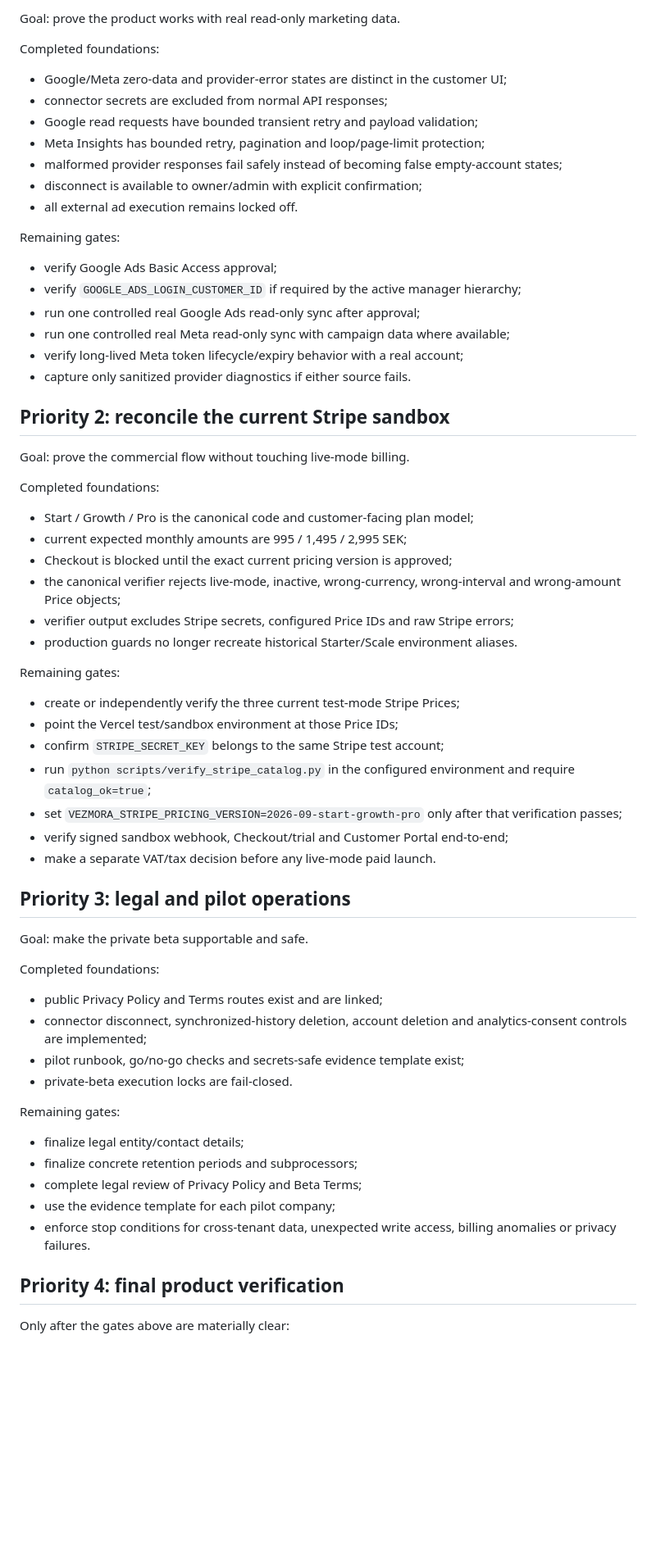
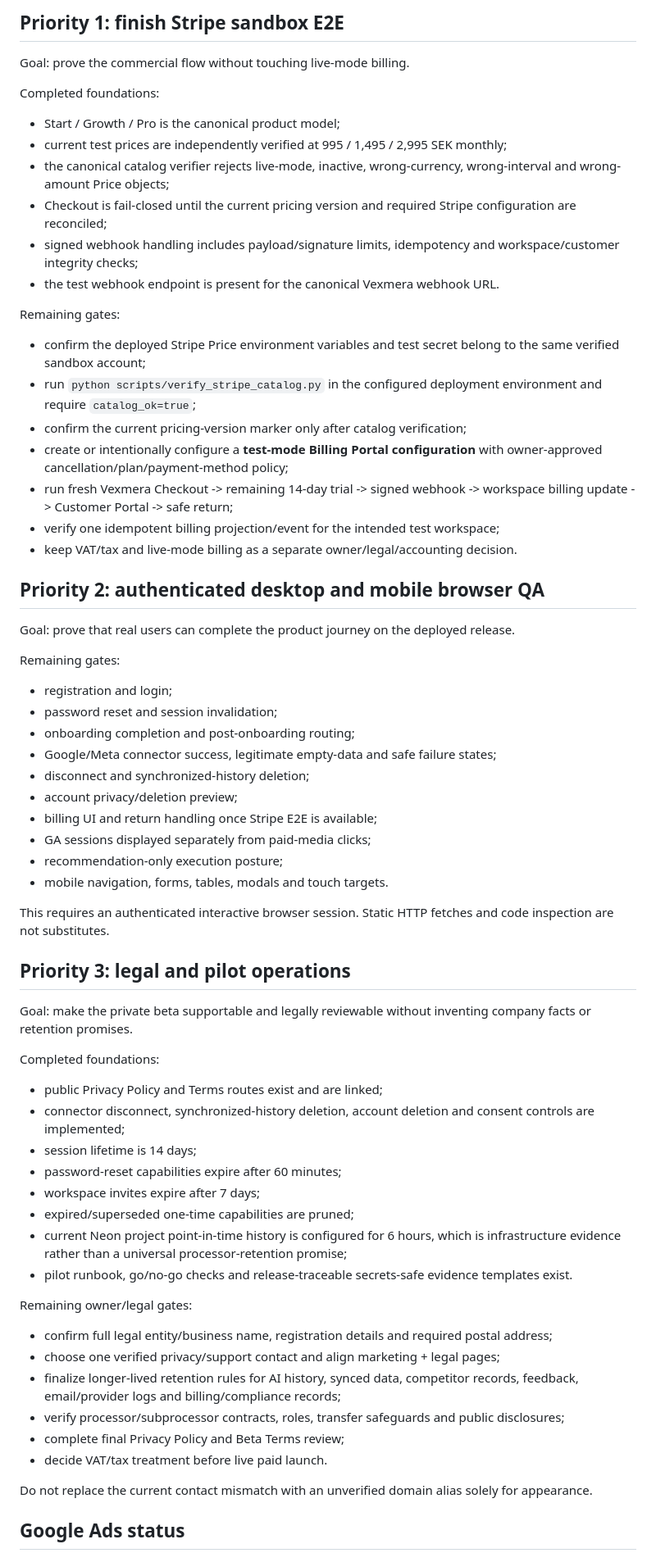
Before and after one commit to erolbekir86-sys/Vezmora, a Markdown page: LAUNCH_GAP_PLAN.md, the part around one of its changes. Shown at 82% size. Drawn GitHub-style; blank space fills up the shorter version.

Commit message:
Refresh launch gap plan from verified pilot evidence

```diff
--- a/LAUNCH_GAP_PLAN.md
+++ b/LAUNCH_GAP_PLAN.md
@@ -39,68 +40,71 @@ Remaining gates:
 
-Goal: prove the product works with real read-only marketing data.
-
-Completed foundations:
-
-- Google/Meta zero-data and provider-error states are distinct in the customer UI;
-- connector secrets are excluded from normal API responses;
-- Google read requests have bounded transient retry and payload validation;
-- Meta Insights has bounded retry, pagination and loop/page-limit protection;
-- malformed provider responses fail safely instead of becoming false empty-account states;
-- disconnect is available to owner/admin with explicit confirmation;
-- all external ad execution remains locked off.
-
-Remaining gates:
-
-- verify Google Ads Basic Access approval;
-- verify `GOOGLE_ADS_LOGIN_CUSTOMER_ID` if required by the active manager hierarchy;
-- run one controlled real Google Ads read-only sync after approval;
-- run one controlled real Meta read-only sync with campaign data where available;
-- verify long-lived Meta token lifecycle/expiry behavior with a real account;
-- capture only sanitized provider diagnostics if either source fails.
-
-## Priority 2: reconcile the current Stripe sandbox
+## Priority 1: finish Stripe sandbox E2E
 
 Goal: prove the commercial flow without touching live-mode billing.
 
 Completed foundations:
 
-- Start / Growth / Pro is the canonical code and customer-facing plan model;
-- current expected monthly amounts are 995 / 1,495 / 2,995 SEK;
-- Checkout is blocked until the exact current pricing version is approved;
-- the canonical verifier rejects live-mode, inactive, wrong-currency, wrong-interval and wrong-amount Price objects;
-- verifier output excludes Stripe secrets, configured Price IDs and raw Stripe errors;
-- production guards no longer recreate historical Starter/Scale environment aliases.
+- Start / Growth / Pro is the canonical product model;
+- current test prices are independently verified at 995 / 1,495 / 2,995 SEK monthly;
+- the canonical catalog verifier rejects live-mode, inactive, wrong-currency, wrong-interval and wrong-amount Price objects;
+- Checkout is fail-closed until the current pricing version and required Stripe configuration are reconciled;
+- signed webhook handling includes payload/signature limits, idempotency and workspace/customer integrity checks;
+- the test webhook endpoint is present for the canonical Vexmera webhook URL.
 
 Remaining gates:
 
-- create or independently verify the three current test-mode Stripe Prices;
-- point the Vercel test/sandbox environment at those Price IDs;
-- confirm `STRIPE_SECRET_KEY` belongs to the same Stripe test account;
-- run `python scripts/verify_stripe_catalog.py` in the configured environment and require `catalog_ok=true`;
-- set `VEZMORA_STRIPE_PRICING_VERSION=2026-09-start-growth-pro` only after that verification passes;
-- verify signed sandbox webhook, Checkout/trial and Customer Portal end-to-end;
-- make a separate VAT/tax decision before any live-mode paid launch.
+- confirm the deployed Stripe Price environment variables and test secret belong to the same verified sandbox account;
+- run `python scripts/verify_stripe_catalog.py` in the configured deployment environment and require `catalog_ok=true`;
+- confirm the current pricing-version marker only after catalog verification;
+- create or intentionally configure a **test-mode Billing Portal configuration** with owner-approved cancellation/plan/payment-method policy;
+- run fresh Vexmera Checkout -> remaining 14-day trial -> signed webhook -> workspace billing update -> Customer Portal -> safe return;
+- verify one idempotent billing projection/event for the intended test workspace;
+- keep VAT/tax and live-mode billing as a separate owner/legal/accounting decision.
+
+## Priority 2: authenticated desktop and mobile browser QA
+
+Goal: prove that real users can complete the product journey on the deployed release.
+
+Remaining gates:
+
+- registration and login;
+- password reset and session invalidation;
+- onboarding completion and post-onboarding routing;
+- Google/Meta connector success, legitimate empty-data and safe failure states;
+- disconnect and synchronized-history deletion;
+- account privacy/deletion preview;
+- billing UI and return handling once Stripe E2E is available;
+- GA sessions displayed separately from paid-media clicks;
+- recommendation-only execution posture;
+- mobile navigation, forms, tables, modals and touch targets.
+
+This requires an authenticated interactive browser session. Static HTTP fetches and code inspection are not substitutes.
 
 ## Priority 3: legal and pilot operations
 
-Goal: make the private beta supportable and safe.
+Goal: make the private beta supportable and legally reviewable without inventing company facts or retention promises.
 
 Completed foundations:
 
 - public Privacy Policy and Terms routes exist and are linked;
-- connector disconnect, synchronized-history deletion, account deletion and analytics-consent controls are implemented;
-- pilot runbook, go/no-go checks and secrets-safe evidence template exist;
-- private-beta execution locks are fail-closed.
+- connector disconnect, synchronized-history deletion, account deletion and consent controls are implemented;
+- session lifetime is 14 days;
+- password-reset capabilities expire after 60 minutes;
+- workspace invites expire after 7 days;
+- expired/superseded one-time capabilities are pruned;
+- current Neon project point-in-time history is configured for 6 hours, which is infrastructure evidence rather than a universal processor-retention promise;
+- pilot runbook, go/no-go checks and release-traceable secrets-safe evidence templates exist.
 
-Remaining gates:
+Remaining owner/legal gates:
 
-- finalize legal entity/contact details;
-- finalize concrete retention periods and subprocessors;
-- complete legal review of Privacy Policy and Beta Terms;
-- use the evidence template for each pilot company;
-- enforce stop conditions for cross-tenant data, unexpected write access, billing anomalies or privacy failures.
+- confirm full legal entity/business name, registration details and required postal address;
+- choose one verified privacy/support contact and align marketing + legal pages;
+- finalize longer-lived retention rules for AI history, synced data, competitor records, feedback, email/provider logs and billing/compliance records;
+- verify processor/subprocessor contracts, roles, transfer safeguards and public disclosures;
+- complete final Privacy Policy and Beta Terms review;
+- decide VAT/tax treatment before live paid launch.
 
-## Priority 4: final product verification
+Do not replace the current contact mismatch with an unverified domain alias solely for appearance.
 
-Only after the gates above are materially clear:
+## Google Ads status
 
```
Also changed, not shown: other parts of LAUNCH_GAP_PLAN.md (+45 -44 lines).
